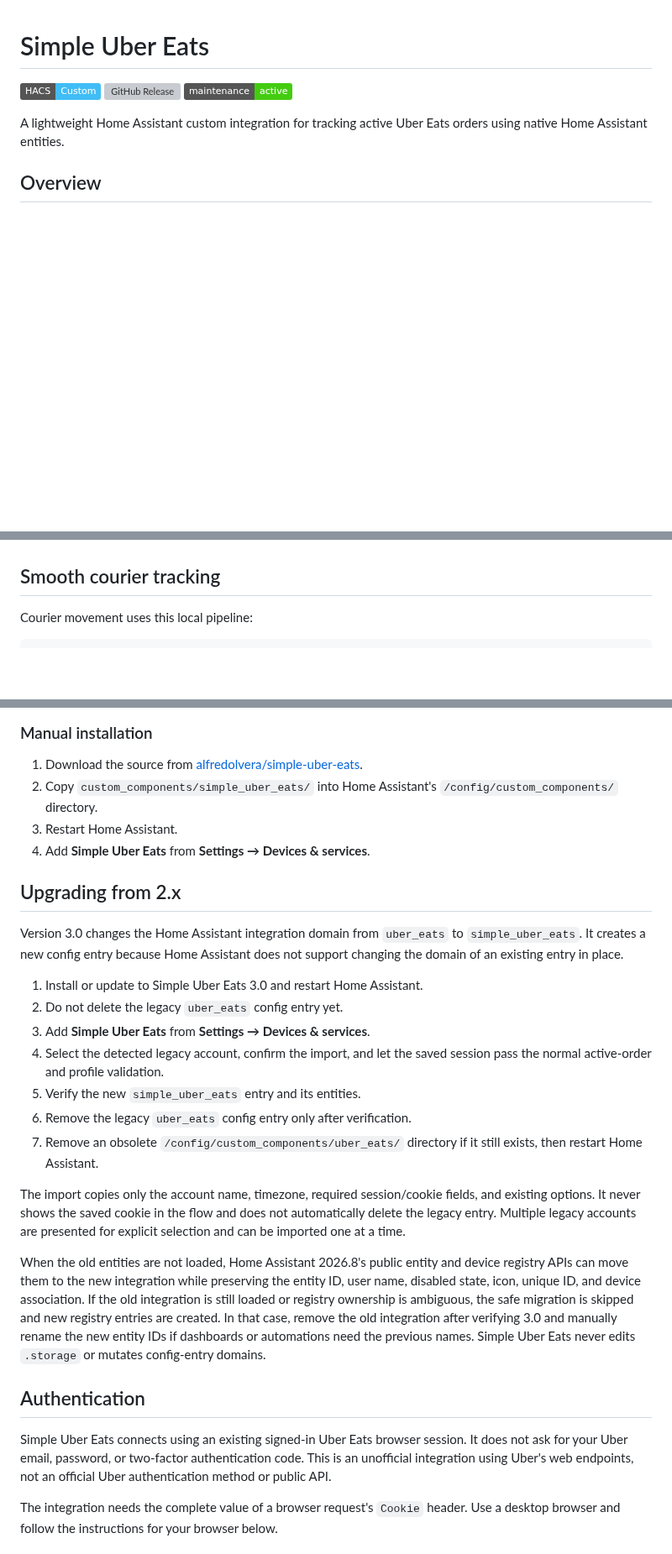
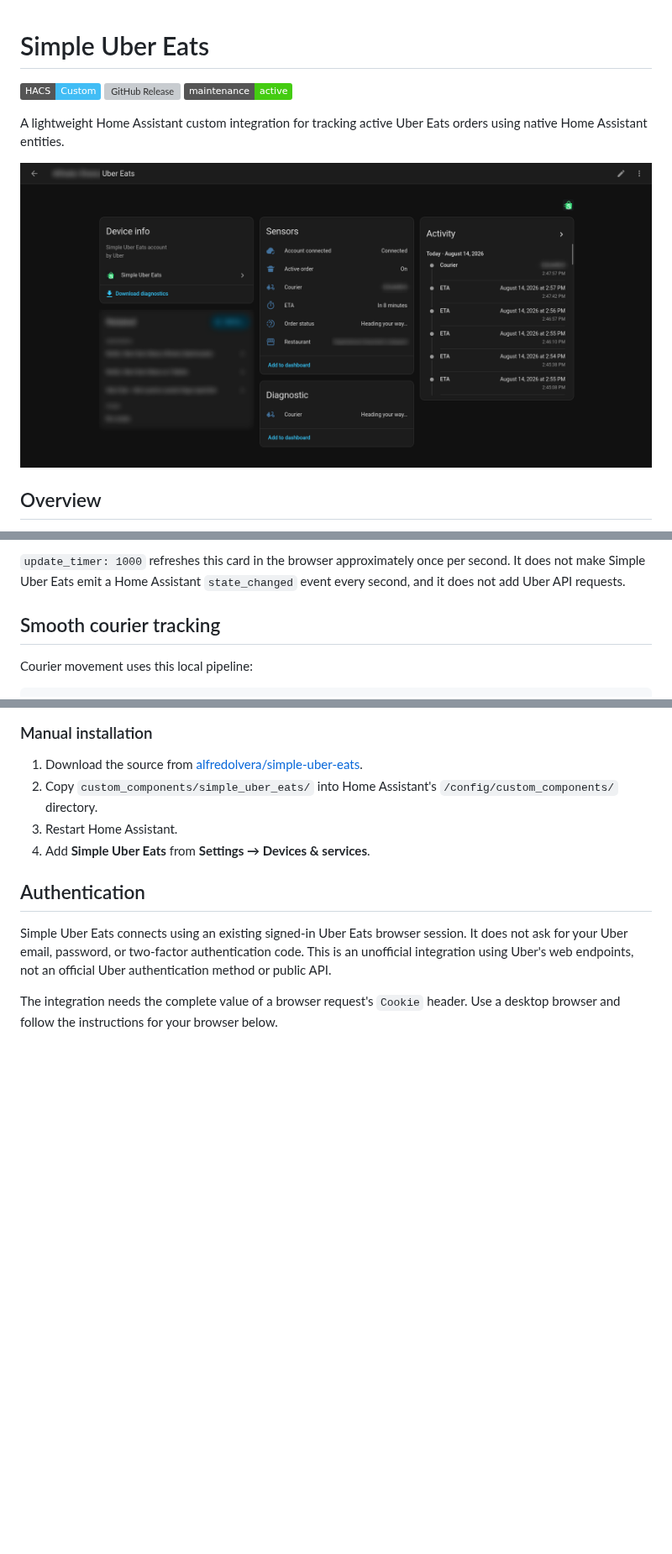
Before and after one commit to alfredolvera/simple-uber-eats, a Markdown page: README.md, 3 parts joined by grey strips. Shown at 84% size. Rendered like a GitHub page; pictures changed too: docs/images/simple-uber-eats-overview.png (added); badges without logos; blank space fills up the shorter version; grey boxes are pictures that could not be loaded.

Commit message:
Improve README examples and screenshots

```diff
--- a/README.md
+++ b/README.md
@@ -5,6 +5,8 @@
 [![Maintenance: Active](https://img.shields.io/badge/maintenance-active-brightgreen.svg)](https://github.com/alfredolvera/simple-uber-eats)
 
 A lightweight Home Assistant custom integration for tracking active Uber Eats orders using native Home Assistant entities.
+
+![Simple Uber Eats in Home Assistant](docs/images/simple-uber-eats-overview.png)
 
 ## Overview
 
@@ -77,3 +146,6 @@ For accounts with multiple simultaneous orders, the entities represent the first
+`update_timer: 1000` refreshes this card in the browser approximately once per
+second. It does not make Simple Uber Eats emit a Home Assistant
+`state_changed` event every second, and it does not add Uber API requests.
 
 ## Smooth courier tracking
 
@@ -130,36 +202,6 @@ Simple Uber Eats 3.0 requires Home Assistant 2026.8 or newer.
 2. Copy `custom_components/simple_uber_eats/` into Home Assistant's `/config/custom_components/` directory.
 3. Restart Home Assistant.
 4. Add **Simple Uber Eats** from **Settings → Devices & services**.
-
-## Upgrading from 2.x
-
-Version 3.0 changes the Home Assistant integration domain from `uber_eats` to
-`simple_uber_eats`. It creates a new config entry because Home Assistant does
-not support changing the domain of an existing entry in place.
-
-1. Install or update to Simple Uber Eats 3.0 and restart Home Assistant.
-2. Do not delete the legacy `uber_eats` config entry yet.
-3. Add **Simple Uber Eats** from **Settings → Devices & services**.
-4. Select the detected legacy account, confirm the import, and let the saved
-   session pass the normal active-order and profile validation.
-5. Verify the new `simple_uber_eats` entry and its entities.
-6. Remove the legacy `uber_eats` config entry only after verification.
-7. Remove an obsolete `/config/custom_components/uber_eats/` directory if it
-   still exists, then restart Home Assistant.
-
-The import copies only the account name, timezone, required session/cookie
-fields, and existing options. It never shows the saved cookie in the flow and
-does not automatically delete the legacy entry. Multiple legacy accounts are
-presented for explicit selection and can be imported one at a time.
-
-When the old entities are not loaded, Home Assistant 2026.8's public entity and
-device registry APIs can move them to the new integration while preserving the
-entity ID, user name, disabled state, icon, unique ID, and device association.
-If the old integration is still loaded or registry ownership is ambiguous, the
-safe migration is skipped and new registry entries are created. In that case,
-remove the old integration after verifying 3.0 and manually rename the new
-entity IDs if dashboards or automations need the previous names. Simple Uber
-Eats never edits `.storage` or mutates config-entry domains.
 
 ## Authentication
 
```
Also changed, not shown: other parts of README.md (+73 -6 lines), docs/images/eta-countdown-example.png (added).
